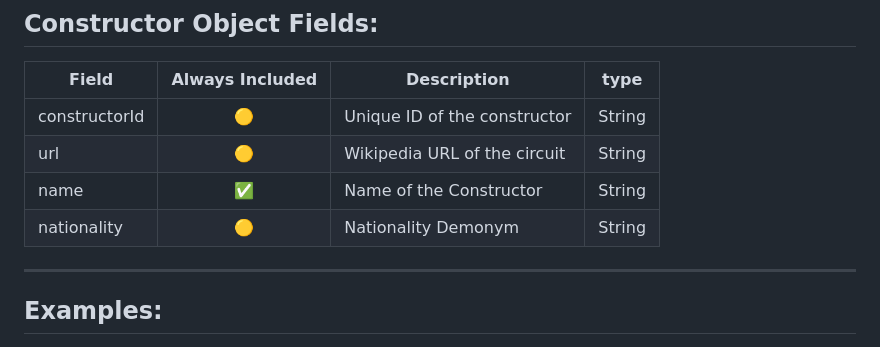
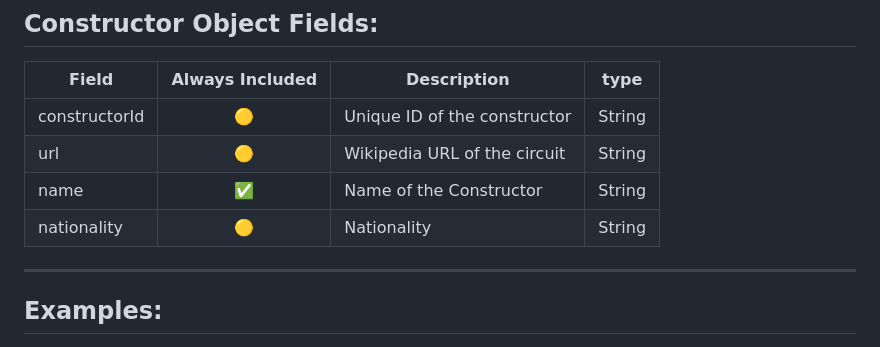
Before and after one commit to jolpica/jolpica-f1, a Markdown page: docs/endpoints/constructors.md, the part around the change. Drawn GitHub-style.

Commit message:
Removed demonym as it kinda makes no sense

```diff
--- a/docs/endpoints/constructors.md
+++ b/docs/endpoints/constructors.md
@@ -112,7 +112,7 @@ Gets list of constructors alphabetically by constructorId
 |constructorId|🟡|Unique ID of the constructor|String
 |url|🟡|Wikipedia URL of the circuit|String
 |name|✅|Name of the Constructor|String
-|nationality|🟡|Nationality Demonym|String
+|nationality|🟡|Nationality|String
 
 ---
 
```
